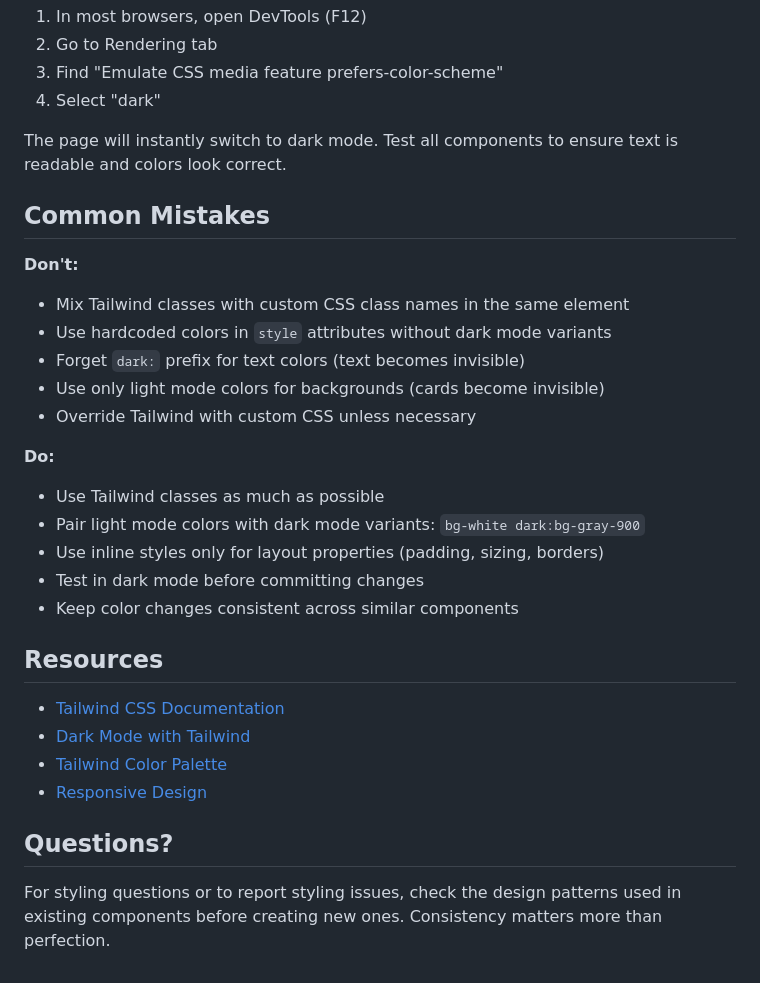
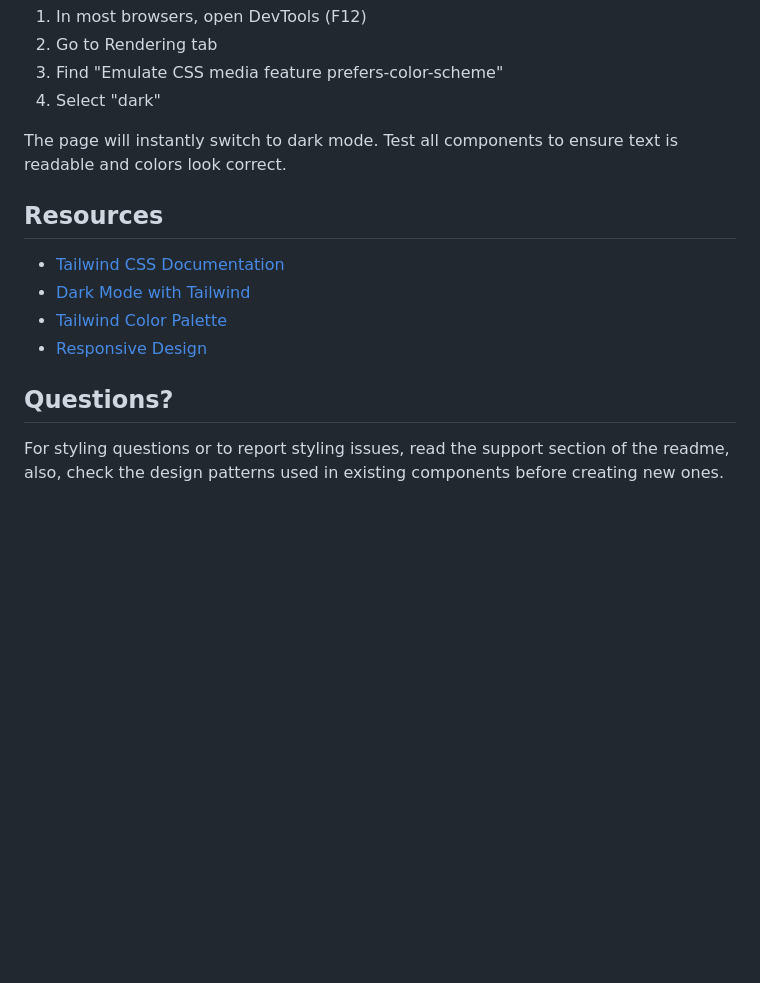
Before and after one commit to Hiba-Malkan/student-council, a Markdown page: docs/STYLING_GUIDE.md, the part around the change. Drawn GitHub-style; blank space fills up the shorter version.

Commit message:
added css guide

```diff
--- a/docs/STYLING_GUIDE.md
+++ b/docs/STYLING_GUIDE.md
@@ -315,22 +315,6 @@ To test dark mode during development:
 
 The page will instantly switch to dark mode. Test all components to ensure text is readable and colors look correct.
 
-## Common Mistakes
-
-**Don't:**
-- Mix Tailwind classes with custom CSS class names in the same element
-- Use hardcoded colors in `style` attributes without dark mode variants
-- Forget `dark:` prefix for text colors (text becomes invisible)
-- Use only light mode colors for backgrounds (cards become invisible)
-- Override Tailwind with custom CSS unless necessary
-
-**Do:**
-- Use Tailwind classes as much as possible
-- Pair light mode colors with dark mode variants: `bg-white dark:bg-gray-900`
-- Use inline styles only for layout properties (padding, sizing, borders)
-- Test in dark mode before committing changes
-- Keep color changes consistent across similar components
-
 ## Resources
 
 - [Tailwind CSS Documentation](https://tailwindcss.com/docs)
@@ -340,4 +324,4 @@ The page will instantly switch to dark mode. Test all components to ensure text
 
 ## Questions?
 
-For styling questions or to report styling issues, check the design patterns used in existing components before creating new ones. Consistency matters more than perfection.
+For styling questions or to report styling issues, read the support section of the readme, also, check the design patterns used in existing components before creating new ones.
```
